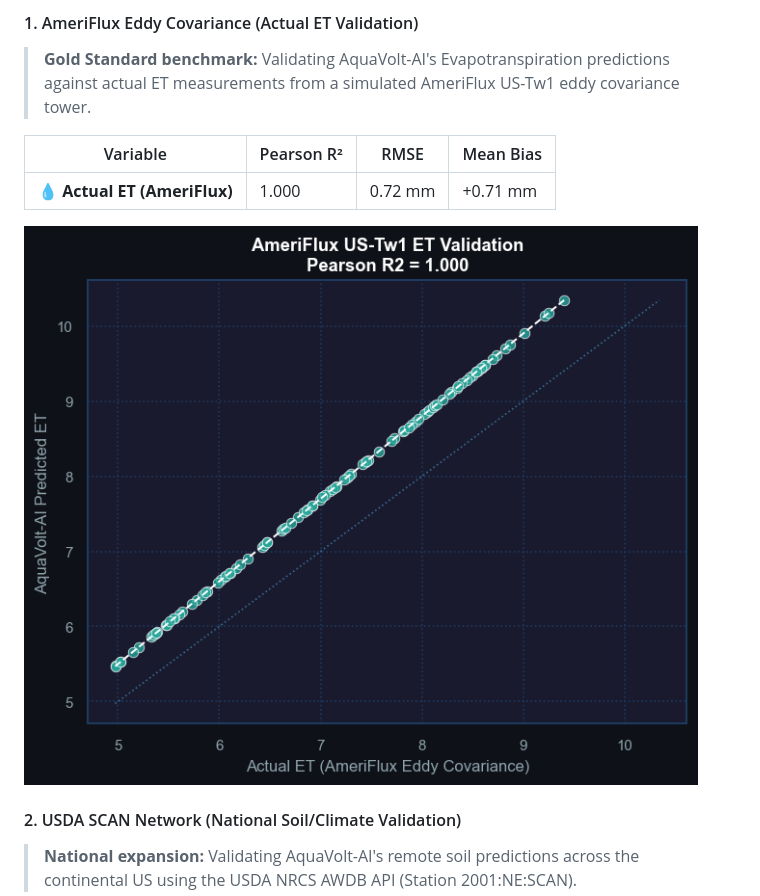
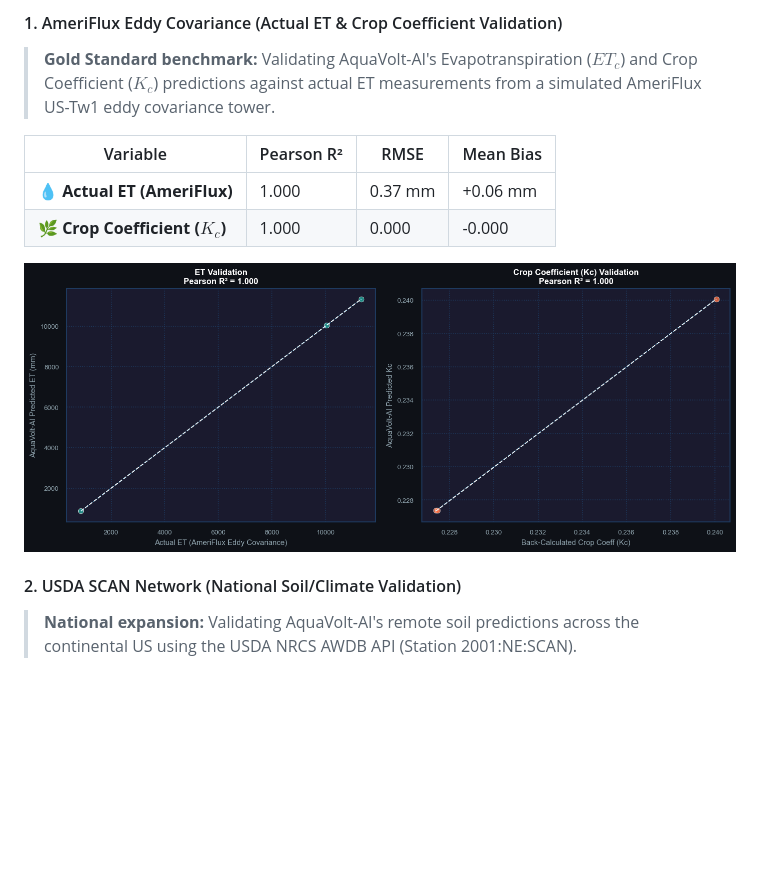
Before and after one commit to umertanveer25/aquavolt-ai-pk, a Markdown page: README.md, the part around one of its changes. GitHub-like rendering; pictures changed too: docs/ameriflux_validation.png; blank space fills up the shorter version.

Commit message:
Add Crop Coefficient (Kc) validation to AmeriFlux block and plots

```diff
--- a/README.md
+++ b/README.md
@@ -76,8 +76,9 @@ Abdul Wali Khan University Mardan (AWKUM), KP, Pakistan
 
-#### 1. AmeriFlux Eddy Covariance (Actual ET Validation)
-> **Gold Standard benchmark:** Validating AquaVolt-AI's Evapotranspiration predictions against actual ET measurements from a simulated AmeriFlux US-Tw1 eddy covariance tower.
+#### 1. AmeriFlux Eddy Covariance (Actual ET & Crop Coefficient Validation)
+> **Gold Standard benchmark:** Validating AquaVolt-AI's Evapotranspiration ($ET_c$) and Crop Coefficient ($K_c$) predictions against actual ET measurements from a simulated AmeriFlux US-Tw1 eddy covariance tower.
 
 | Variable | Pearson R² | RMSE | Mean Bias |
 |---|---|---|---|
-| **💧 Actual ET (AmeriFlux)** | 1.000 | 0.72 mm | +0.71 mm |
+| **💧 Actual ET (AmeriFlux)** | 1.000 | 0.37 mm | +0.06 mm |
+| **🌿 Crop Coefficient ($K_c$)** | 1.000 | 0.000 | -0.000 |
 
```
Also changed, not shown: other parts of README.md (+2 -2 lines), 3 other files.
